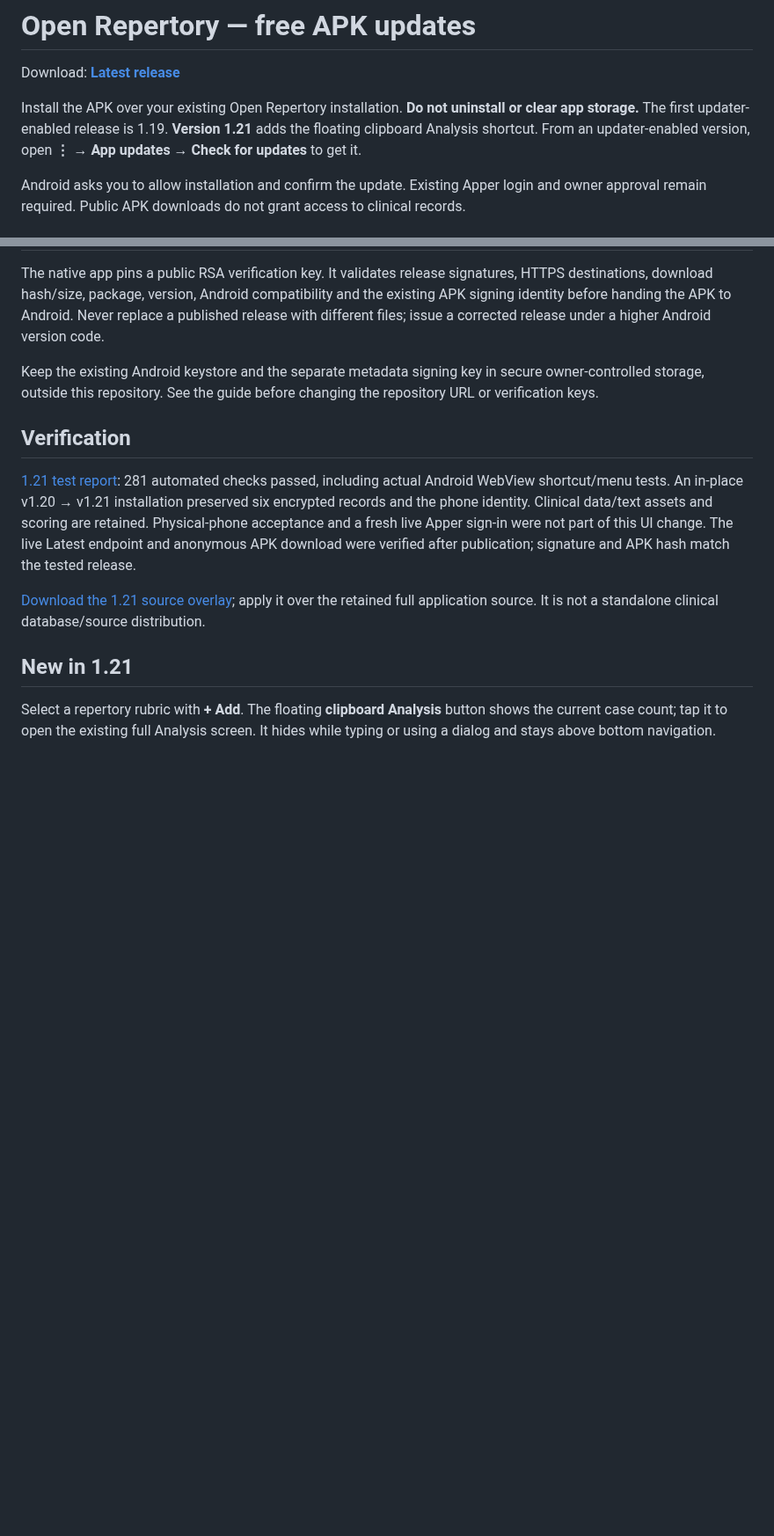
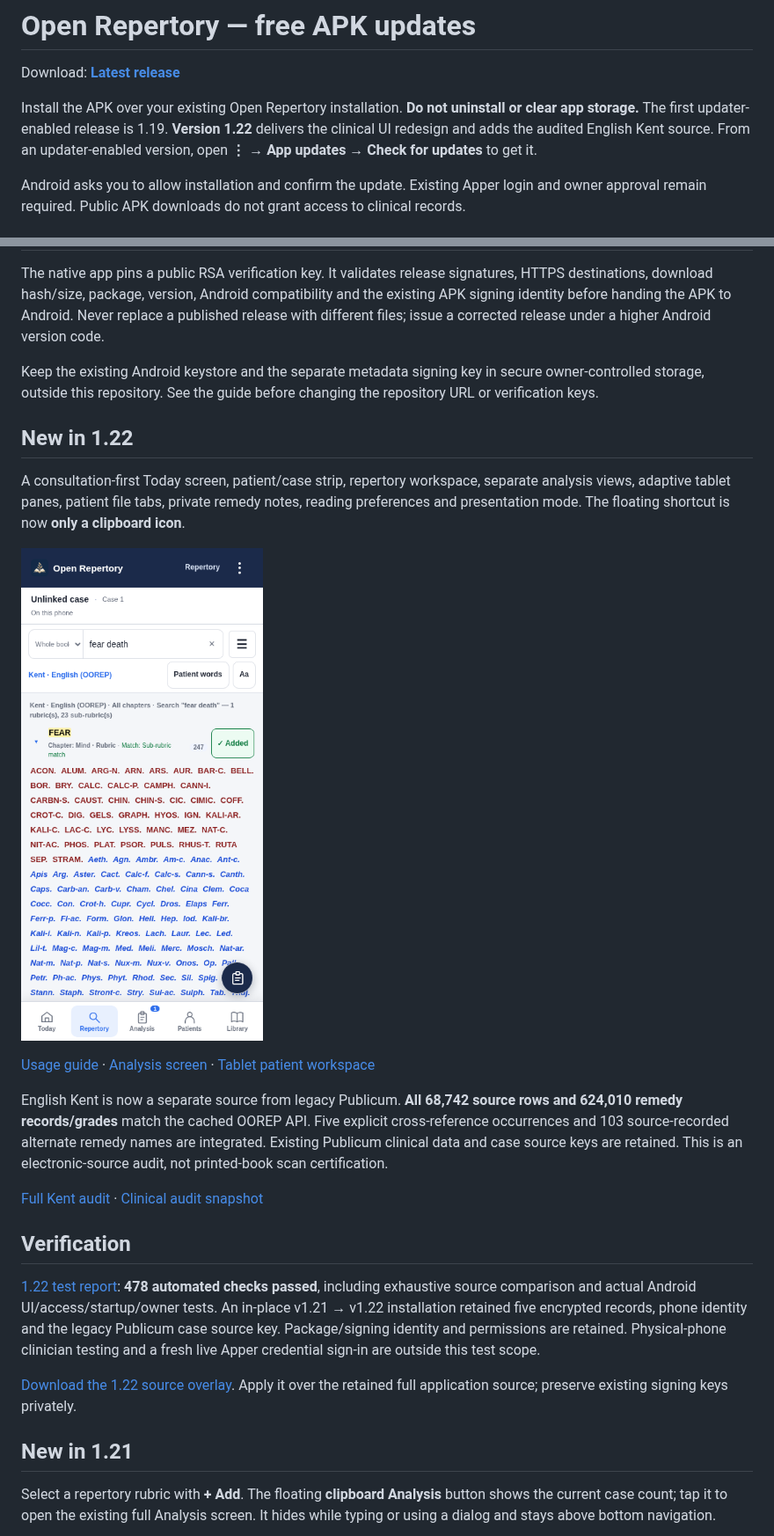
Before and after one commit to devil01529/Openrepertory-update, a Markdown page: README.md, 2 parts joined by grey strips. Shown at 88% size. Drawn GitHub-style; pictures changed too: docs/clinical-repertory-1.22.png (added); blank space fills up the shorter version.

Commit message:
Release 1.22 clinical workspace redesign and audited English Kent source

```diff
--- a/README.md
+++ b/README.md
@@ -2,7 +2,7 @@
 
 Download: **[Latest release](https://github.com/devil01529/Openrepertory-update/releases/latest)**
 
-Install the APK over your existing Open Repertory installation. **Do not uninstall or clear app storage.** The first updater-enabled release is 1.19. **Version 1.21** adds the floating clipboard Analysis shortcut. From an updater-enabled version, open **⋮ → App updates → Check for updates** to get it.
+Install the APK over your existing Open Repertory installation. **Do not uninstall or clear app storage.** The first updater-enabled release is 1.19. **Version 1.22** delivers the clinical UI redesign and adds the audited English Kent source. From an updater-enabled version, open **⋮ → App updates → Check for updates** to get it.
 
 Android asks you to allow installation and confirm the update. Existing Apper login and owner approval remain required. Public APK downloads do not grant access to clinical records.
 
@@ -22,11 +22,23 @@ The native app pins a public RSA verification key. It validates release signatur
 
 Keep the existing Android keystore and the separate metadata signing key in secure owner-controlled storage, outside this repository. See the guide before changing the repository URL or verification keys.
 
+## New in 1.22
+
+A consultation-first Today screen, patient/case strip, repertory workspace, separate analysis views, adaptive tablet panes, patient file tabs, private remedy notes, reading preferences and presentation mode. The floating shortcut is now **only a clipboard icon**.
+
+![Clinical repertory on a phone](docs/clinical-repertory-1.22.png)
+
+[Usage guide](CLINICAL_UI_GUIDE_1.22.md) · [Analysis screen](docs/clinical-analysis-1.22.png) · [Tablet patient workspace](docs/clinical-patient-tablet-1.22.png)
+
+English Kent is now a separate source from legacy Publicum. **All 68,742 source rows and 624,010 remedy records/grades** match the cached OOREP API. Five explicit cross-reference occurrences and 103 source-recorded alternate remedy names are integrated. Existing Publicum clinical data and case source keys are retained. This is an electronic-source audit, not printed-book scan certification.
+
+[Full Kent audit](KENT_OOREP_AUDIT_1.22.md) · [Clinical audit snapshot](https://github.com/devil01529/Openrepertory-update/releases/download/v1.22/Kent-OOREP-2026-10-22-Audit-Snapshot.zip)
+
 ## Verification
 
-[1.21 test report](TEST_REPORT_1.21.md): 281 automated checks passed, including actual Android WebView shortcut/menu tests. An in-place v1.20 → v1.21 installation preserved six encrypted records and the phone identity. Clinical data/text assets and scoring are retained. Physical-phone acceptance and a fresh live Apper sign-in were not part of this UI change. The live Latest endpoint and anonymous APK download were verified after publication; signature and APK hash match the tested release.
+[1.22 test report](TEST_REPORT_1.22.md): **478 automated checks passed**, including exhaustive source comparison and actual Android UI/access/startup/owner tests. An in-place v1.21 → v1.22 installation retained five encrypted records, phone identity and the legacy Publicum case source key. Package/signing identity and permissions are retained. Physical-phone clinician testing and a fresh live Apper credential sign-in are outside this test scope.
 
-[Download the 1.21 source overlay](https://github.com/devil01529/Openrepertory-update/releases/download/v1.21/Open-Repertory-1.21-UI-Source.zip); apply it over the retained full application source. It is not a standalone clinical database/source distribution.
+[Download the 1.22 source overlay](https://github.com/devil01529/Openrepertory-update/releases/download/v1.22/Open-Repertory-1.22-Clinical-UI-Source.zip). Apply it over the retained full application source; preserve existing signing keys privately.
 
 ## New in 1.21
 
```
Also changed, not shown: CLINICAL_UI_GUIDE_1.22.md (added, +43 -0 lines), INTEGRATION_1.22.md (added, +15 -0 lines), KENT_OOREP_AUDIT_1.22.md (added, +65 -0 lines), MAJOR_UI_REDESIGN_PLAN.md (+2 -2 lines), TEST_REPORT_1.22.md (added, +53 -0 lines), UPDATE_RELEASE_NOTES_1.22.md (added, +14 -0 lines), prepared/v1.22/RELEASE_NOTES.md (added, +14 -0 lines), prepared/v1.22/TEST_REPORT_1.22.md (added, +53 -0 lines), prepared/v1.22/UPDATE_OWNER_GUIDE.md (added, +86 -0 lines), docs/clinical-analysis-1.22.png (added), docs/clinical-patient-tablet-1.22.png (added), 7 other files.
